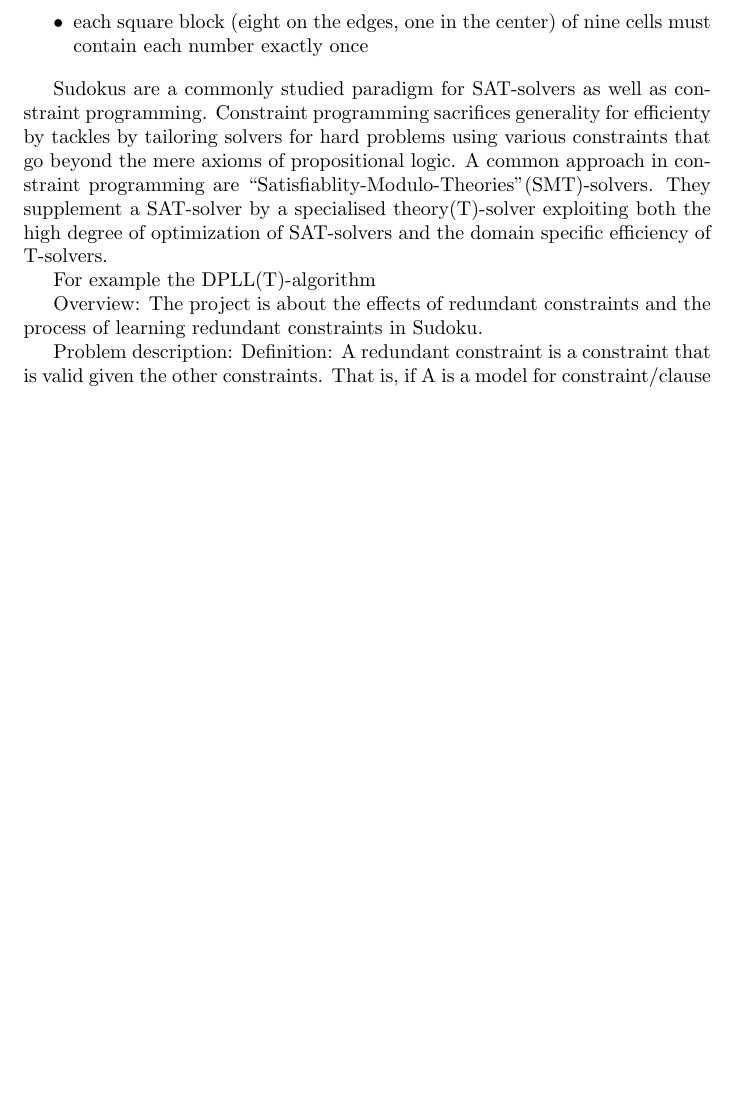
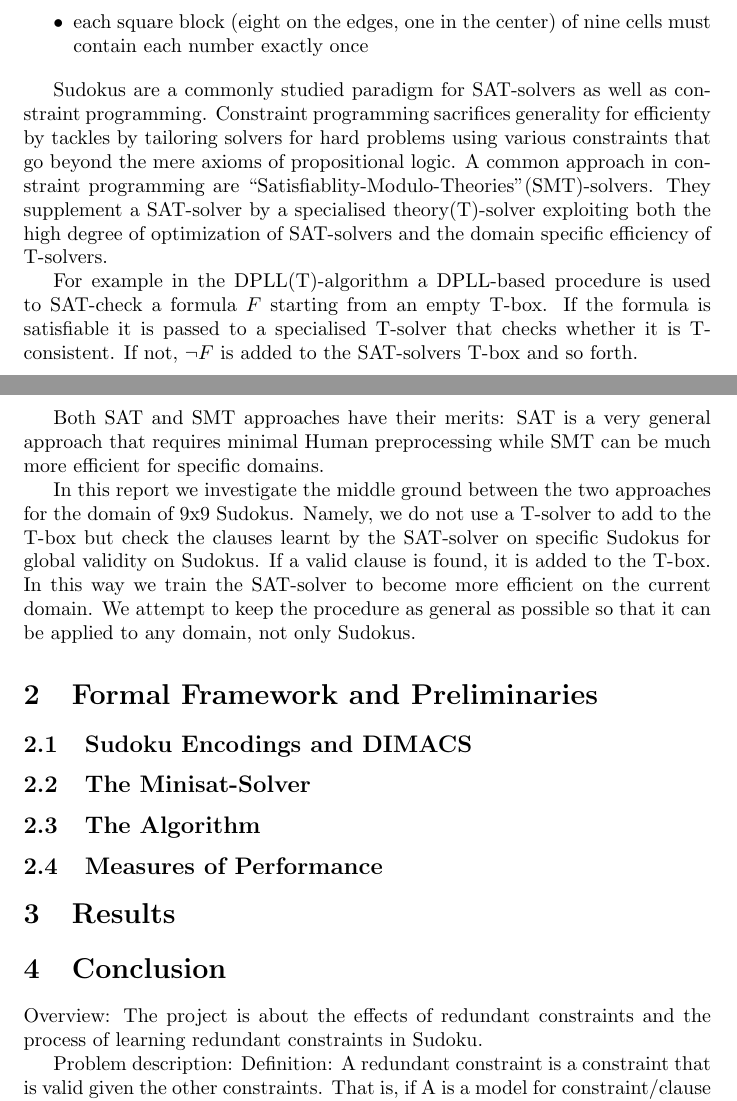
Before and after one commit to rappatoni/Knowledge-Representation, a LaTeX document (project_outline.tex): part of page 1 of 3 before the commit and two parts of pages 1 and 2 of 3 after it, the two joined at a grey line, cut so that both start at the same text, the shorter picture padded with empty space. Compiled offline with pdfLaTeX.

Commit message:
Add to report: finish introduction and add outline

```diff
--- a/project_outline.tex
+++ b/project_outline.tex
@@ -25,7 +25,21 @@ A much smaller problem commonly found for entertainment in newspapers or magazin
 
 Sudokus are a commonly studied paradigm for SAT-solvers as well as constraint programming. Constraint programming sacrifices generality for efficienty by tackles by tailoring solvers for hard problems using various constraints that go beyond the mere axioms of propositional logic. A common approach in constraint programming are ``Satisfiablity-Modulo-Theories"(SMT)-solvers. They supplement a SAT-solver by a specialised theory(T)-solver exploiting both the high degree of optimization of SAT-solvers and the domain specific efficiency of T-solvers.
 
-For example the DPLL(T)-algorithm
+For example in the DPLL(T)-algorithm a DPLL-based procedure is used to SAT-check a formula $F$ starting from an empty T-box. If the formula is satisfiable it is passed to a specialised T-solver that checks whether it is T-consistent. If not, $\neg F$ is added to the SAT-solvers T-box and so forth.
+
+Both SAT and SMT approaches have their merits: SAT is a very general approach that requires minimal Human preprocessing while SMT can be much more efficient for specific domains.
+
+In this report we investigate the middle ground between the two approaches for the domain of 9x9 Sudokus. Namely, we do not use a T-solver to add to the T-box but check the clauses learnt by the SAT-solver on specific Sudokus for global validity on Sudokus. If a valid clause is found, it is added to the T-box. In this way we train the SAT-solver to become more efficient on the current domain. We attempt to keep the procedure as general as possible so that it can be applied to any domain, not only Sudokus.
+
+\section{Formal Framework and Preliminaries}
+
+\subsection{Sudoku Encodings and DIMACS}
+\subsection{The Minisat-Solver}
+\subsection{The Algorithm}
+\subsection{Measures of Performance}
+
+\section{Results}
+\section{Conclusion}
 
 
 Overview:
```
Also changed, not shown: project_outline.pdf.
